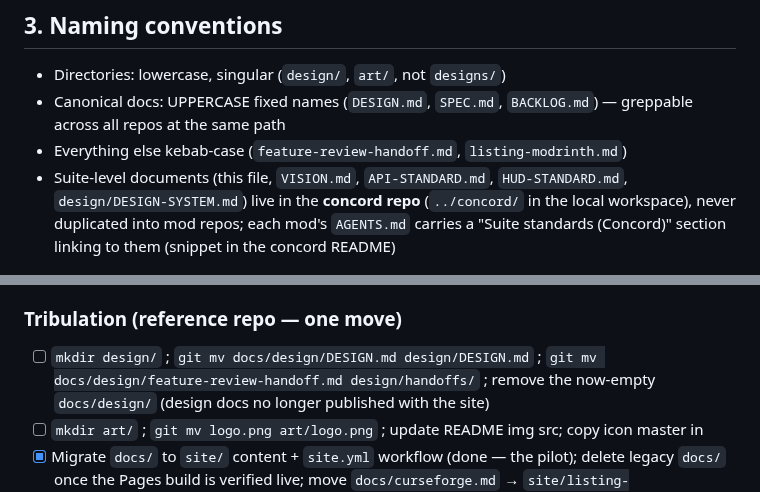
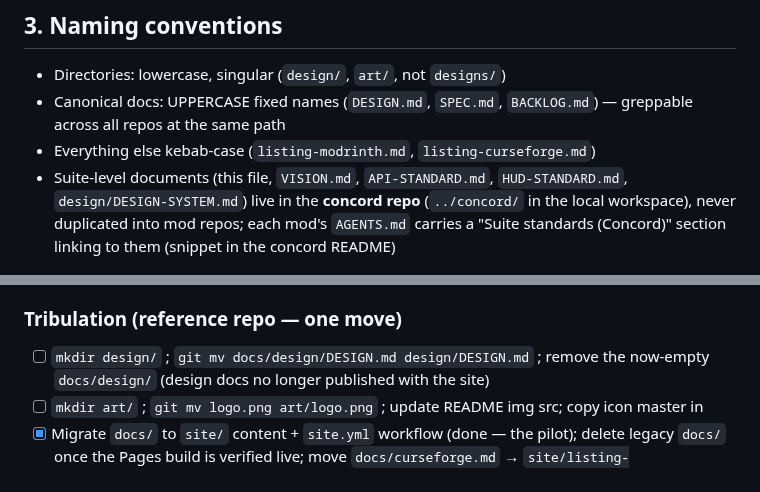
Before and after one commit to rfizzle/concord, a Markdown page: REPO-LAYOUT.md, 2 parts joined by grey strips. GitHub-like rendering.

```diff
--- a/REPO-LAYOUT.md
+++ b/REPO-LAYOUT.md
@@ -171,7 +167,7 @@ an agent or human runs by hand. Makefile targets wrap these.
 - Directories: lowercase, singular (`design/`, `art/`, not `designs/`)
 - Canonical docs: UPPERCASE fixed names (`DESIGN.md`, `SPEC.md`, `BACKLOG.md`) —
   greppable across all repos at the same path
-- Everything else kebab-case (`feature-review-handoff.md`, `listing-modrinth.md`)
+- Everything else kebab-case (`listing-modrinth.md`, `listing-curseforge.md`)
 - Suite-level documents (this file, `VISION.md`, `API-STANDARD.md`,
   `HUD-STANDARD.md`, `design/DESIGN-SYSTEM.md`) live in the **concord repo**
   (`../concord/` in the local workspace), never duplicated into mod repos; each
@@ -262,8 +258,7 @@ hs_err_pid*.log
       Actions Pages source and legacy `docs/` removed (PR #2)
 
 ### Tribulation (reference repo — one move)
-- [ ] `mkdir design/` ; `git mv docs/design/DESIGN.md design/DESIGN.md` ;
-      `git mv docs/design/feature-review-handoff.md design/handoffs/` ; remove the
+- [ ] `mkdir design/` ; `git mv docs/design/DESIGN.md design/DESIGN.md` ; remove the
       now-empty `docs/design/` (design docs no longer published with the site)
 - [ ] `mkdir art/` ; `git mv logo.png art/logo.png` ; update README img src; copy
       icon master in
```
Also changed, not shown: other parts of REPO-LAYOUT.md (+5 -9 lines).
